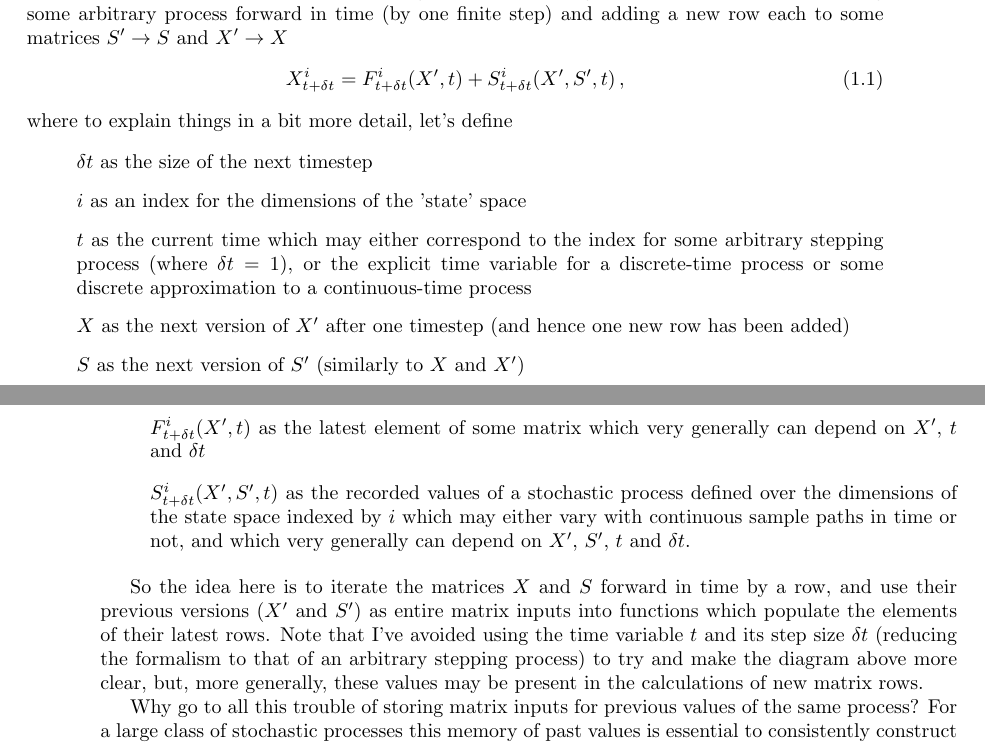
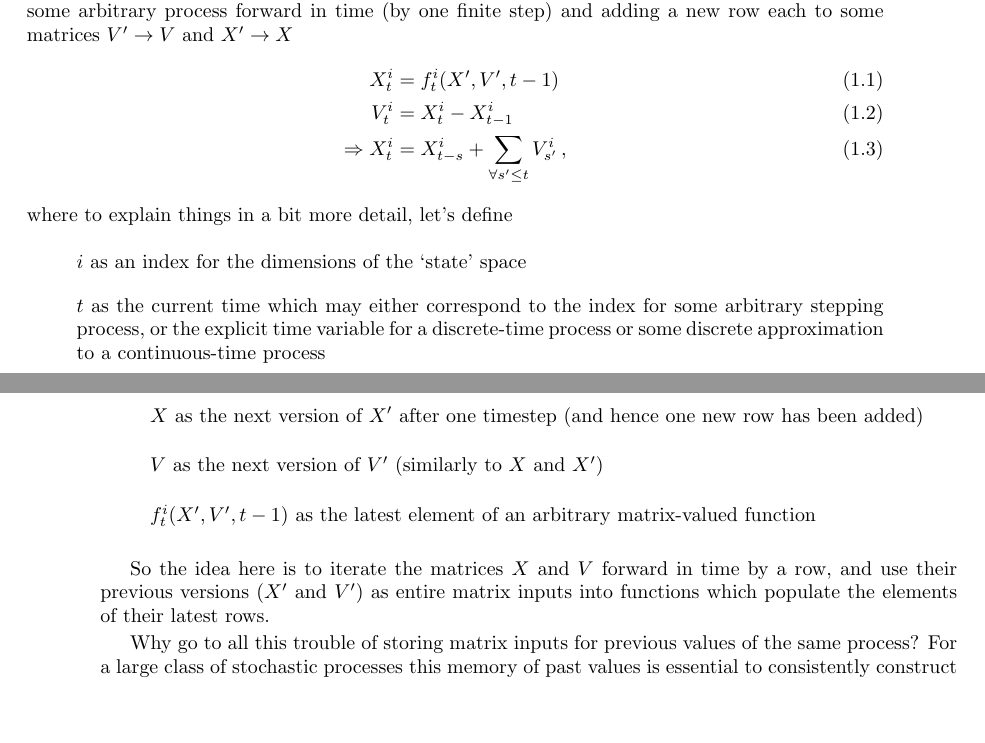
Before and after one commit to umbralcalc/worlds-of-observation, a LaTeX thesis (book.tex): two parts of pages 7 and 8 of 17, joined at a grey line, cut so that both start at the same text, the shorter picture padded with empty space. Compiled offline with pdfLaTeX.

Commit message:
added new phase space formalism

```diff
--- a/book.tex
+++ b/book.tex
@@ -119,25 +119,25 @@ No quest would be complete without a map, so in this introductory section, we wi
 \vspace*{1cm}
 \section{\sffamily Core mathematical formalism}
 
-Ideally, the stochadex sampler should be designed to try and maintain a balance between performance and flexibility of utilisation (it's meant to be a general stochastic modelling tool after all!). But before we dive into the software, we need to define the mathematical approach we're going to take. It seems reasonable to start with writing down the following formula which describes iterating some arbitrary process forward in time (by one finite step) and adding a new row each to some matrices $S' \rightarrow S$ and $X' \rightarrow X$
+Ideally, the stochadex sampler should be designed to try and maintain a balance between performance and flexibility of utilisation (it's meant to be a general stochastic modelling tool after all!). But before we dive into the software, we need to define the mathematical approach we're going to take. It seems reasonable to start with writing down the following formula which describes iterating some arbitrary process forward in time (by one finite step) and adding a new row each to some matrices $V' \rightarrow V$ and $X' \rightarrow X$
 %%
 \begin{align}
-& X^i_{t+\delta t} = F^i_{t+\delta t}(X',t) + S^i_{t+\delta t}(X',S',t)\,,
+X^{i}_{t} &= f^{i}_t(X', V', t-1) \\
+V^{i}_t &= X^{i}_{t} - X^{i}_{t-1} \\
+\Rightarrow X^{i}_{t} &= X_{t-s}^{i} + \sum_{\forall s' \leq t}V_{s'}^{i} \,,
 \end{align}
 %%
 where to explain things in a bit more detail, let's define
 
 \begin{itemize}
-\item[]{$\delta t$ as the size of the next timestep}
-\item[]{$i$ as an index for the dimensions of the 'state' space}
-\item[]{$t$ as the current time which may either correspond to the index for some arbitrary stepping process (where $\delta t = 1$), or the explicit time variable for a discrete-time process or some discrete approximation to a continuous-time process}
+\item[]{$i$ as an index for the dimensions of the `state' space}
+\item[]{$t$ as the current time which may either correspond to the index for some arbitrary stepping process, or the explicit time variable for a discrete-time process or some discrete approximation to a continuous-time process}
 \item[]{$X$ as the next version of $X'$ after one timestep (and hence one new row has been added)}
-\item[]{$S$ as the next version of $S'$ (similarly to $X$ and $X'$)}
-\item[]{$F^i_{t+\delta t}(X', t)$ as the latest element of some matrix which very generally can depend on $X'$, $t$ and $\delta t$}
-\item[]{$S^i_{t+\delta t}(X', S', t)$ as the recorded values of a stochastic process defined over the dimensions of the state space indexed by $i$ which may either vary with continuous sample paths in time or not, and which very generally can depend on $X'$, $S'$, $t$ and $\delta t$.}
+\item[]{$V$ as the next version of $V'$ (similarly to $X$ and $X'$)}
+\item[]{$f^i_{t}(X', V', t-1)$ as the latest element of an arbitrary matrix-valued function}
 \end{itemize}
 
-So the idea here is to iterate the matrices $X$ and $S$ forward in time by a row, and use their previous versions ($X'$ and $S'$) as entire matrix inputs into functions which populate the elements of their latest rows. Note that I've avoided using the time variable $t$ and its step size $\delta t$ (reducing the formalism to that of an arbitrary stepping process) to try and make the diagram above more clear, but, more generally, these values may be present in the calculations of new matrix rows.
+So the idea here is to iterate the matrices $X$ and $V$ forward in time by a row, and use their previous versions ($X'$ and $V'$) as entire matrix inputs into functions which populate the elements of their latest rows.
 
 Why go to all this trouble of storing matrix inputs for previous values of the same process? For a large class of stochastic processes this memory of past values is essential to consistently construct the sample paths moving forward. This is true in particular for \emph{non-Markovian} phenomena (see, e.g., \href{https://en.wikipedia.org/wiki/Markov_chain}{Markov chains} to get a sense of their antithesis), where the latest values don't just depend on the immediately previous ones but can depend on values which occured much earlier in the process.
 
```
Also changed, not shown: book.pdf.
